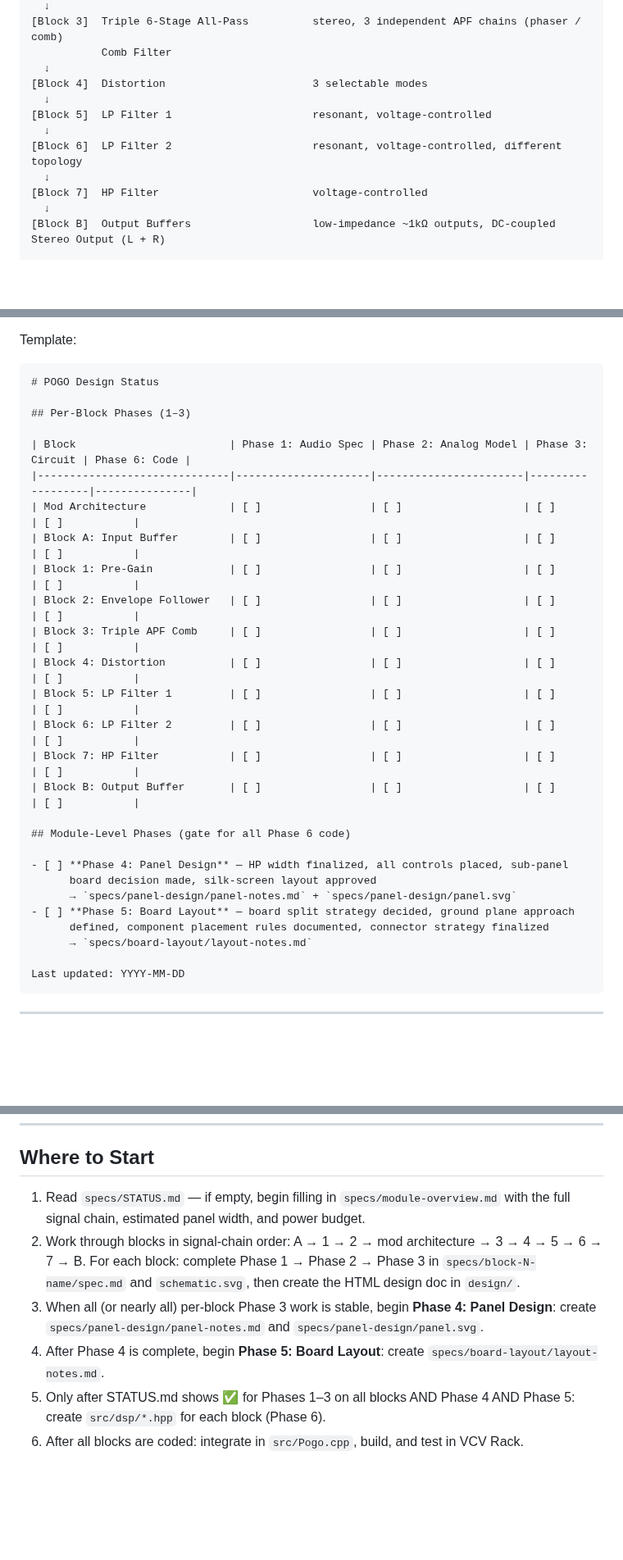
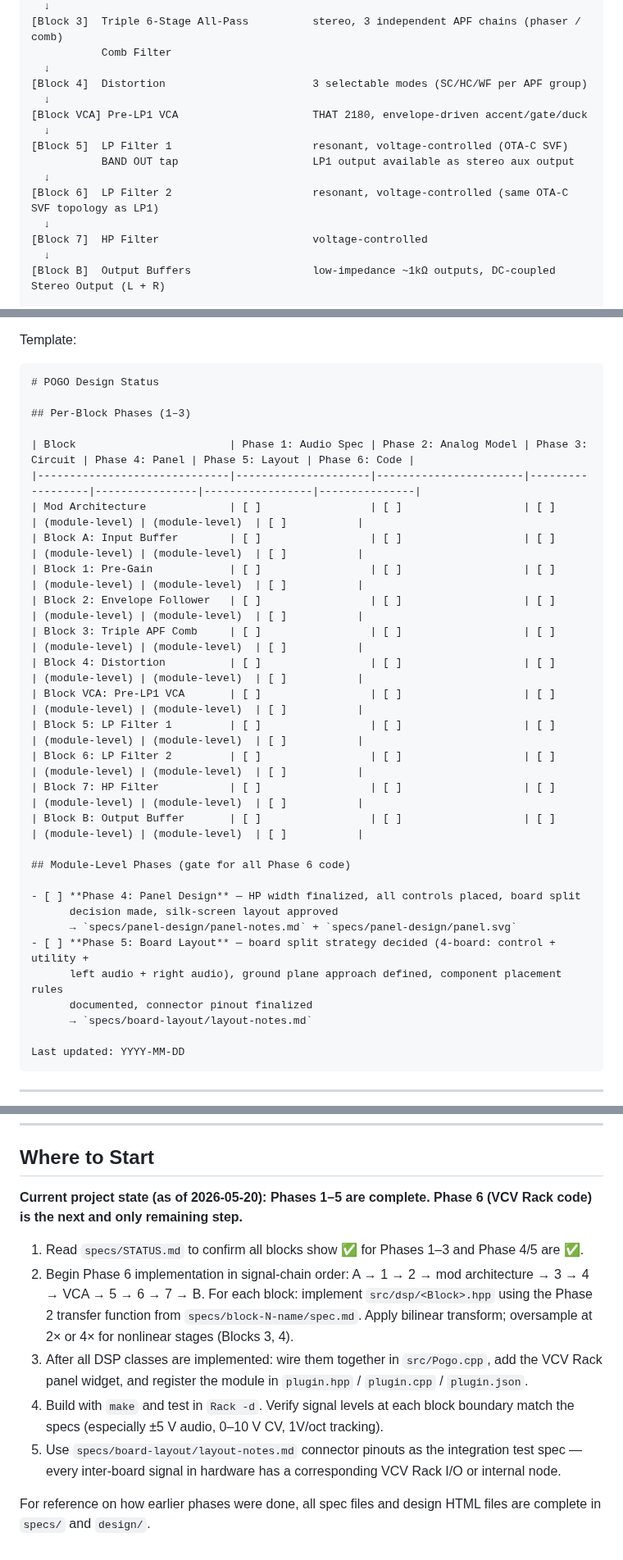
Before and after one commit to jeffmhopkins/POGO, a Markdown page: CLAUDE.md, 3 parts joined by grey strips. Shown at 82% size. Rendered like a GitHub page; blank space fills up the shorter version.

```diff
--- a/CLAUDE.md
+++ b/CLAUDE.md
@@ -21,11 +21,14 @@ Stereo Input (L + R)
 [Block 3]  Triple 6-Stage All-Pass          stereo, 3 independent APF chains (phaser / comb)
            Comb Filter
   ↓
-[Block 4]  Distortion                       3 selectable modes
+[Block 4]  Distortion                       3 selectable modes (SC/HC/WF per APF group)
   ↓
-[Block 5]  LP Filter 1                      resonant, voltage-controlled
+[Block VCA] Pre-LP1 VCA                     THAT 2180, envelope-driven accent/gate/duck
   ↓
-[Block 6]  LP Filter 2                      resonant, voltage-controlled, different topology
+[Block 5]  LP Filter 1                      resonant, voltage-controlled (OTA-C SVF)
+           BAND OUT tap                     LP1 output available as stereo aux output
+  ↓
+[Block 6]  LP Filter 2                      resonant, voltage-controlled (same OTA-C SVF topology as LP1)
   ↓
 [Block 7]  HP Filter                        voltage-controlled
   ↓
@@ -310,26 +319,28 @@ Template:
 
 ## Per-Block Phases (1–3)
 
-| Block                        | Phase 1: Audio Spec | Phase 2: Analog Model | Phase 3: Circuit | Phase 6: Code |
-|------------------------------|---------------------|-----------------------|------------------|---------------|
-| Mod Architecture             | [ ]                 | [ ]                   | [ ]              | [ ]           |
-| Block A: Input Buffer        | [ ]                 | [ ]                   | [ ]              | [ ]           |
-| Block 1: Pre-Gain            | [ ]                 | [ ]                   | [ ]              | [ ]           |
-| Block 2: Envelope Follower   | [ ]                 | [ ]                   | [ ]              | [ ]           |
-| Block 3: Triple APF Comb     | [ ]                 | [ ]                   | [ ]              | [ ]           |
-| Block 4: Distortion          | [ ]                 | [ ]                   | [ ]              | [ ]           |
-| Block 5: LP Filter 1         | [ ]                 | [ ]                   | [ ]              | [ ]           |
-| Block 6: LP Filter 2         | [ ]                 | [ ]                   | [ ]              | [ ]           |
-| Block 7: HP Filter           | [ ]                 | [ ]                   | [ ]              | [ ]           |
-| Block B: Output Buffer       | [ ]                 | [ ]                   | [ ]              | [ ]           |
+| Block                        | Phase 1: Audio Spec | Phase 2: Analog Model | Phase 3: Circuit | Phase 4: Panel | Phase 5: Layout | Phase 6: Code |
+|------------------------------|---------------------|-----------------------|------------------|----------------|-----------------|---------------|
+| Mod Architecture             | [ ]                 | [ ]                   | [ ]              | (module-level) | (module-level)  | [ ]           |
+| Block A: Input Buffer        | [ ]                 | [ ]                   | [ ]              | (module-level) | (module-level)  | [ ]           |
+| Block 1: Pre-Gain            | [ ]                 | [ ]                   | [ ]              | (module-level) | (module-level)  | [ ]           |
+| Block 2: Envelope Follower   | [ ]                 | [ ]                   | [ ]              | (module-level) | (module-level)  | [ ]           |
+| Block 3: Triple APF Comb     | [ ]                 | [ ]                   | [ ]              | (module-level) | (module-level)  | [ ]           |
+| Block 4: Distortion          | [ ]                 | [ ]                   | [ ]              | (module-level) | (module-level)  | [ ]           |
+| Block VCA: Pre-LP1 VCA       | [ ]                 | [ ]                   | [ ]              | (module-level) | (module-level)  | [ ]           |
+| Block 5: LP Filter 1         | [ ]                 | [ ]                   | [ ]              | (module-level) | (module-level)  | [ ]           |
+| Block 6: LP Filter 2         | [ ]                 | [ ]                   | [ ]              | (module-level) | (module-level)  | [ ]           |
+| Block 7: HP Filter           | [ ]                 | [ ]                   | [ ]              | (module-level) | (module-level)  | [ ]           |
+| Block B: Output Buffer       | [ ]                 | [ ]                   | [ ]              | (module-level) | (module-level)  | [ ]           |
 
 ## Module-Level Phases (gate for all Phase 6 code)
 
-- [ ] **Phase 4: Panel Design** — HP width finalized, all controls placed, sub-panel
-      board decision made, silk-screen layout approved
+- [ ] **Phase 4: Panel Design** — HP width finalized, all controls placed, board split
+      decision made, silk-screen layout approved
       → `specs/panel-design/panel-notes.md` + `specs/panel-design/panel.svg`
-- [ ] **Phase 5: Board Layout** — board split strategy decided, ground plane approach
-      defined, component placement rules documented, connector strategy finalized
+- [ ] **Phase 5: Board Layout** — board split strategy decided (4-board: control + utility +
+      left audio + right audio), ground plane approach defined, component placement rules
+      documented, connector pinout finalized
       → `specs/board-layout/layout-notes.md`
 
 Last updated: YYYY-MM-DD
@@ -762,15 +785,21 @@ Docker image.
 
 ## Where to Start
 
-1. Read `specs/STATUS.md` — if empty, begin filling in `specs/module-overview.md` with the full
-   signal chain, estimated panel width, and power budget.
-2. Work through blocks in signal-chain order: A → 1 → 2 → mod architecture → 3 → 4 → 5 → 6 → 7 → B.
-   For each block: complete Phase 1 → Phase 2 → Phase 3 in `specs/block-N-name/spec.md` and
-   `schematic.svg`, then create the HTML design doc in `design/`.
-3. When all (or nearly all) per-block Phase 3 work is stable, begin **Phase 4: Panel Design**:
-   create `specs/panel-design/panel-notes.md` and `specs/panel-design/panel.svg`.
-4. After Phase 4 is complete, begin **Phase 5: Board Layout**:
-   create `specs/board-layout/layout-notes.md`.
-5. Only after STATUS.md shows ✅ for Phases 1–3 on all blocks AND Phase 4 AND Phase 5:
-   create `src/dsp/*.hpp` for each block (Phase 6).
-6. After all blocks are coded: integrate in `src/Pogo.cpp`, build, and test in VCV Rack.
+**Current project state (as of 2026-05-20): Phases 1–5 are complete. Phase 6 (VCV Rack code)
+is the next and only remaining step.**
+
+1. Read `specs/STATUS.md` to confirm all blocks show ✅ for Phases 1–3 and Phase 4/5 are ✅.
+2. Begin Phase 6 implementation in signal-chain order:
+   A → 1 → 2 → mod architecture → 3 → 4 → VCA → 5 → 6 → 7 → B.
+   For each block: implement `src/dsp/<Block>.hpp` using the Phase 2 transfer function from
+   `specs/block-N-name/spec.md`. Apply bilinear transform; oversample at 2× or 4× for
+   nonlinear stages (Blocks 3, 4).
+3. After all DSP classes are implemented: wire them together in `src/Pogo.cpp`, add the
+   VCV Rack panel widget, and register the module in `plugin.hpp` / `plugin.cpp` / `plugin.json`.
+4. Build with `make` and test in `Rack -d`. Verify signal levels at each block boundary
+   match the specs (especially ±5 V audio, 0–10 V CV, 1V/oct tracking).
+5. Use `specs/board-layout/layout-notes.md` connector pinouts as the integration test spec —
+   every inter-board signal in hardware has a corresponding VCV Rack I/O or internal node.
+
+For reference on how earlier phases were done, all spec files and design HTML files are
+complete in `specs/` and `design/`.
```
Also changed, not shown: other parts of CLAUDE.md (+53 -35 lines).
